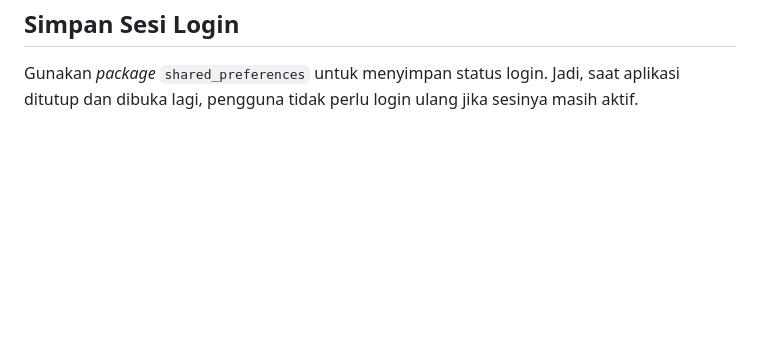
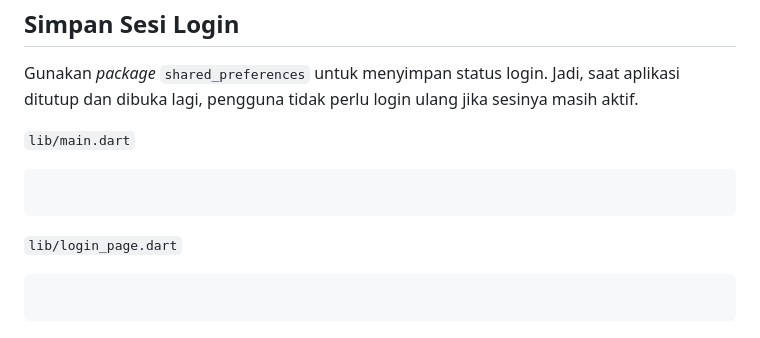
Before and after one commit to salambaee/flutter-login-register, a Markdown page: README.md, the part around the change. GitHub-like rendering; blank space fills up the shorter version.

````diff
--- a/README.md
+++ b/README.md
@@ -150,3 +150,15 @@ Hero membutuhkan `tag` yang sama di dua halaman, sebagai jembatan supaya flutter
 **Simpan Sesi Login**
 -
 Gunakan *package* `shared_preferences` untuk menyimpan status login. Jadi, saat aplikasi ditutup dan dibuka lagi, pengguna tidak perlu login ulang jika sesinya masih aktif.
+
+`lib/main.dart`
+
+```dart
+
+```
+
+`lib/login_page.dart`
+
+```dart
+
+```
````
